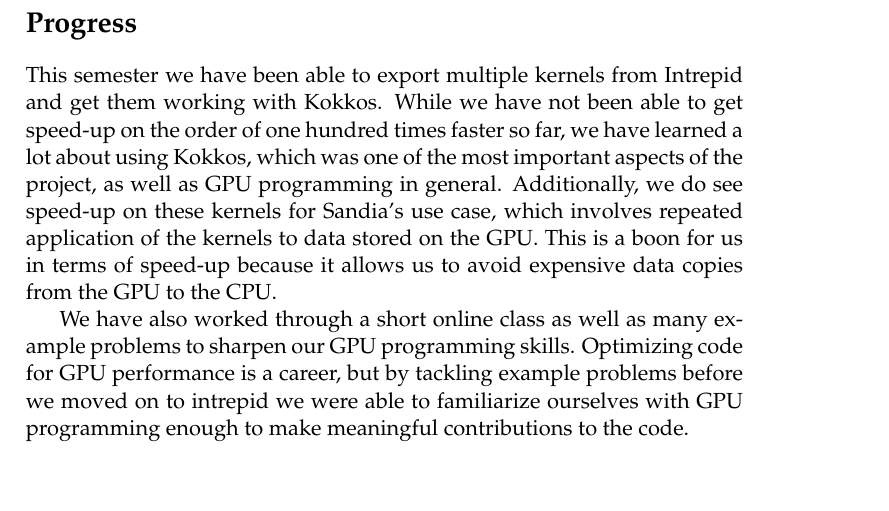
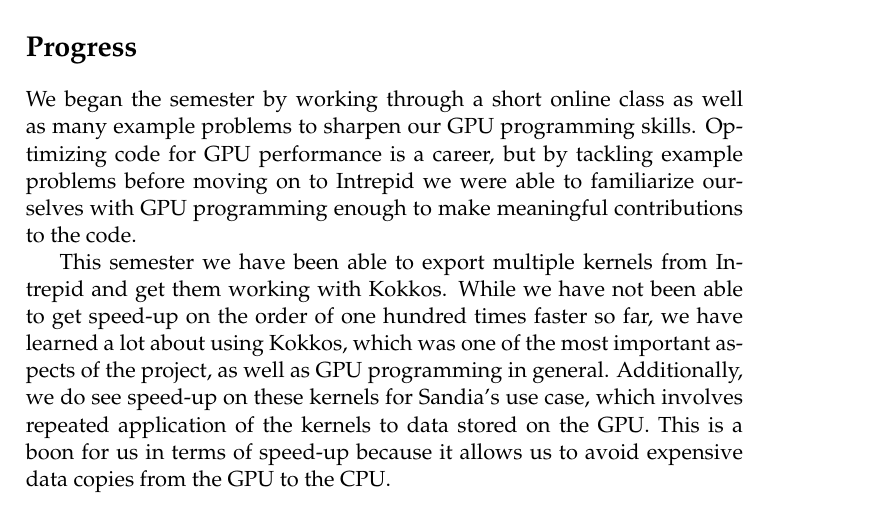
Before and after one commit to Sandia2014/midyear-report, a LaTeX thesis (midyear-report.tex): part of page 3 of 5, cut so that both start at the same text, the shorter picture padded with empty space. Compiled offline with pdfLaTeX.

Commit message:
Updated alex's section

```diff
--- a/midyear-report.tex
+++ b/midyear-report.tex
@@ -192,6 +192,12 @@
 
 \section*{Progress}
 % Alex's section
+We began the semester by working through a short online class as well as many example
+problems to sharpen our GPU programming skills. Optimizing code for GPU
+performance is a career, but by tackling example problems before moving on to
+Intrepid we were able to familiarize ourselves with GPU programming enough to
+make meaningful contributions to the code.
+
 This semester we have been able to export multiple kernels from Intrepid and get
 them working with Kokkos. While we have not been able to get speed-up on the
 order of one hundred times faster so far, we have learned a lot about using
@@ -201,11 +207,7 @@
 data stored on the GPU. This is a boon for us in terms of speed-up because it
 allows us to avoid expensive data copies from the GPU to the CPU.
 
-We have also worked through a short online class as well as many example
-problems to sharpen our GPU programming skills. Optimizing code for GPU
-performance is a career, but by tackling example problems before we moved on to
-intrepid we were able to familiarize ourselves with GPU programming enough to
-make meaningful contributions to the code.
+
 
 \section*{Obstacles}
 % Ellen's section
```
